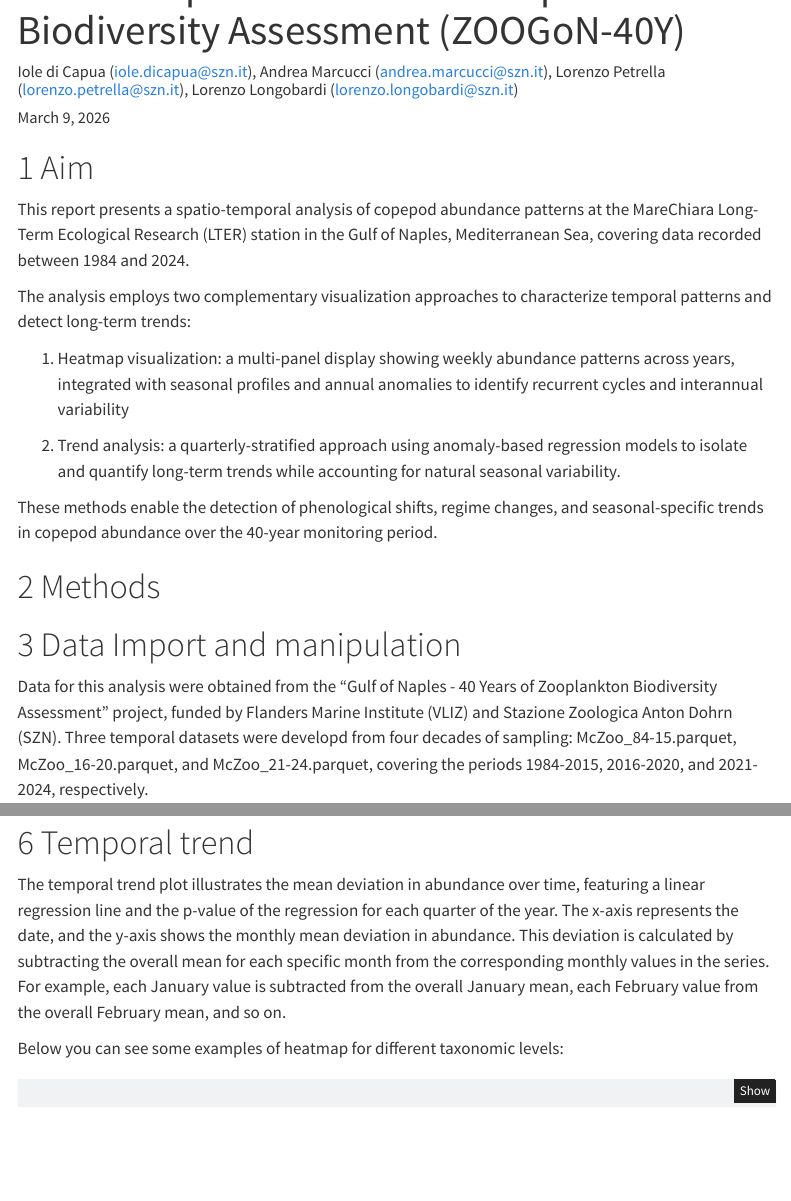
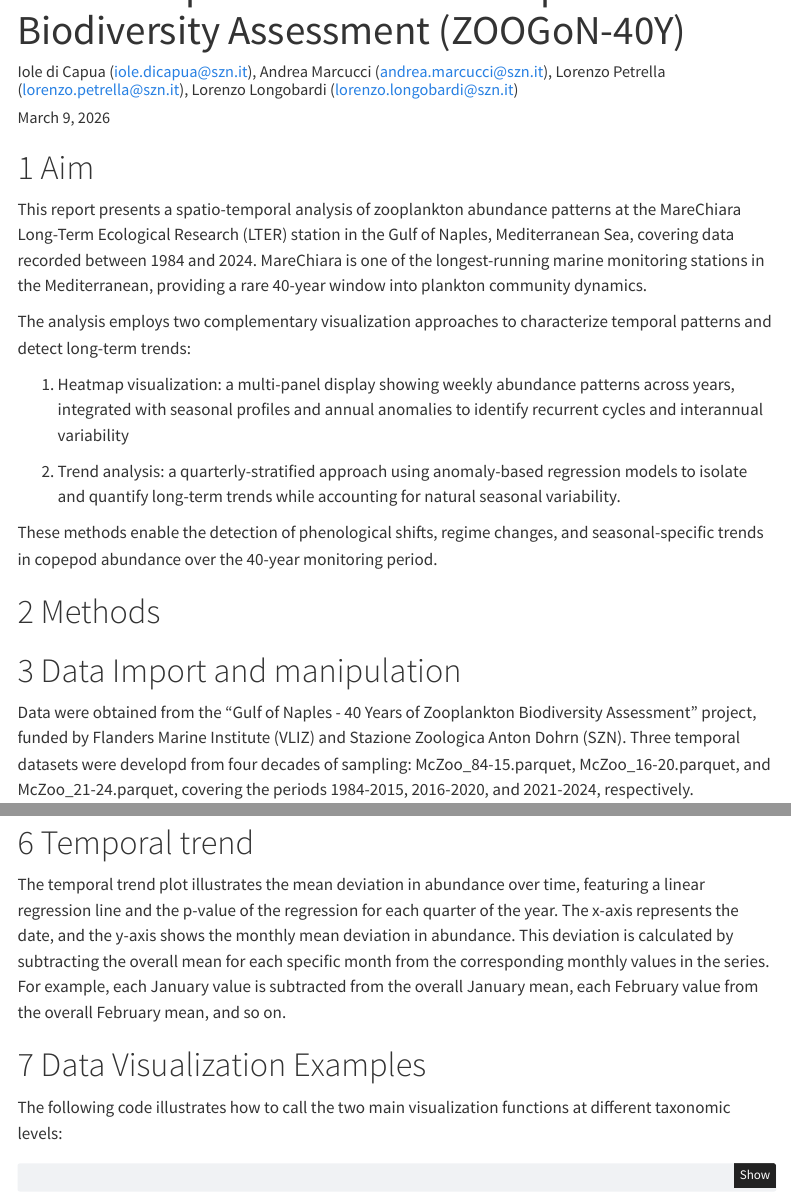
Before and after one commit to ioledc/ZOOGoN-40Y, a Quarto document (data-raw/Report.qmd): the page in a window 1100 px wide, from 60 px down, and a second part further down, joined at a grey line. Rendered offline with R 4.5, knitr and Pandoc in place of Quarto, with nearby package versions; some code elsewhere in the file could not run offline; menus at the side of the page are left out.

Commit message:
add quarto report

````diff
--- a/data-raw/Report.qmd
+++ b/data-raw/Report.qmd
@@ -11,7 +11,7 @@ format:
 ---
 
 # Aim
-This report presents a spatio-temporal analysis of copepod abundance patterns at the MareChiara Long-Term Ecological Research (LTER) station in the Gulf of Naples, Mediterranean Sea, covering data recorded between 1984 and 2024.
+This report presents a spatio-temporal analysis of zooplankton abundance patterns at the MareChiara Long-Term Ecological Research (LTER) station in the Gulf of Naples, Mediterranean Sea, covering data recorded between 1984 and 2024. MareChiara is one of the longest-running marine monitoring stations in the Mediterranean, providing a rare 40-year window into plankton community dynamics.
 
 The analysis employs two complementary visualization approaches to characterize temporal patterns and detect long-term trends:
 
@@ -24,7 +24,7 @@ These methods enable the detection of phenological shifts, regime changes, and s
 # Methods
 # Data Import and manipulation
 
-Data for this analysis were obtained from the "Gulf of Naples - 40 Years of Zooplankton Biodiversity Assessment" project, funded by Flanders Marine Institute (VLIZ) and  Stazione Zoologica Anton Dohrn (SZN). Three temporal datasets were developd from four decades of sampling: McZoo_84-15.parquet, McZoo_16-20.parquet, and McZoo_21-24.parquet, covering the periods 1984-2015, 2016-2020, and 2021-2024, respectively.
+Data were obtained from the "Gulf of Naples - 40 Years of Zooplankton Biodiversity Assessment" project, funded by Flanders Marine Institute (VLIZ) and  Stazione Zoologica Anton Dohrn (SZN). Three temporal datasets were developd from four decades of sampling: McZoo_84-15.parquet, McZoo_16-20.parquet, and McZoo_21-24.parquet, covering the periods 1984-2015, 2016-2020, and 2021-2024, respectively.
 
 Each dataset contains taxonomic identification, life stage classification, and abundance values (ind m⁻³) for zooplankton taxa. The three datasets were merged into a single time series, and copepod records were filtered for analysis.
 
@@ -570,7 +570,8 @@ The heatmap plots illustrates the abundance across different weeks and years. Th
 # Temporal trend
 The temporal trend plot illustrates the mean deviation in abundance over time, featuring a linear regression line and the p-value of the regression for each quarter of the year. The x-axis represents the date, and the y-axis shows the monthly mean deviation in abundance. This deviation is calculated by subtracting the overall mean for each specific month from the corresponding monthly values in the series. For example, each January value is subtracted from the overall January mean, each February value from the overall February mean, and so on.
 
-Below you can see some examples of heatmap for different taxonomic levels:
+# Data Visualization Examples
+The following code illustrates how to call the two main visualization functions at different taxonomic levels:
 ```{r}
 #| echo: true
 #| code-fold: true
````
Also changed, not shown: data-raw/Report.qmd (2 more changed lines).
